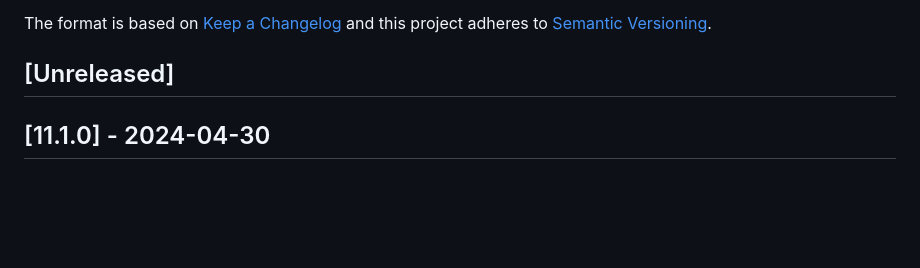
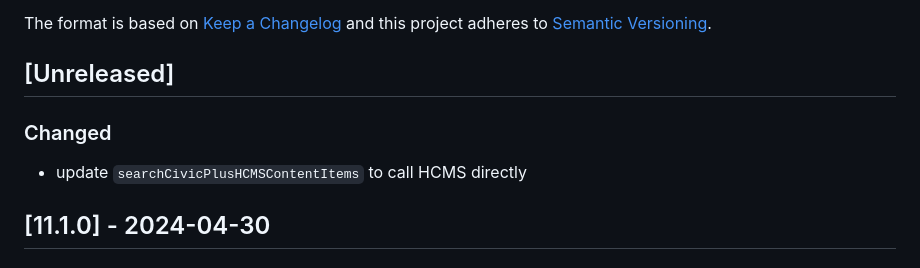
Before and after one commit to oneblink/apps, a Markdown page: CHANGELOG.md, the part around the change. Drawn GitHub-style; blank space fills up the shorter version.

```diff
--- a/CHANGELOG.md
+++ b/CHANGELOG.md
@@ -6,6 +6,10 @@ The format is based on [Keep a Changelog](http://keepachangelog.com/en/1.0.0/)
 and this project adheres to [Semantic Versioning](http://semver.org/spec/v2.0.0.html).
 
 ## [Unreleased]
+
+### Changed
+
+- update `searchCivicPlusHCMSContentItems` to call HCMS directly
 
 ## [11.1.0] - 2024-04-30
 
```
